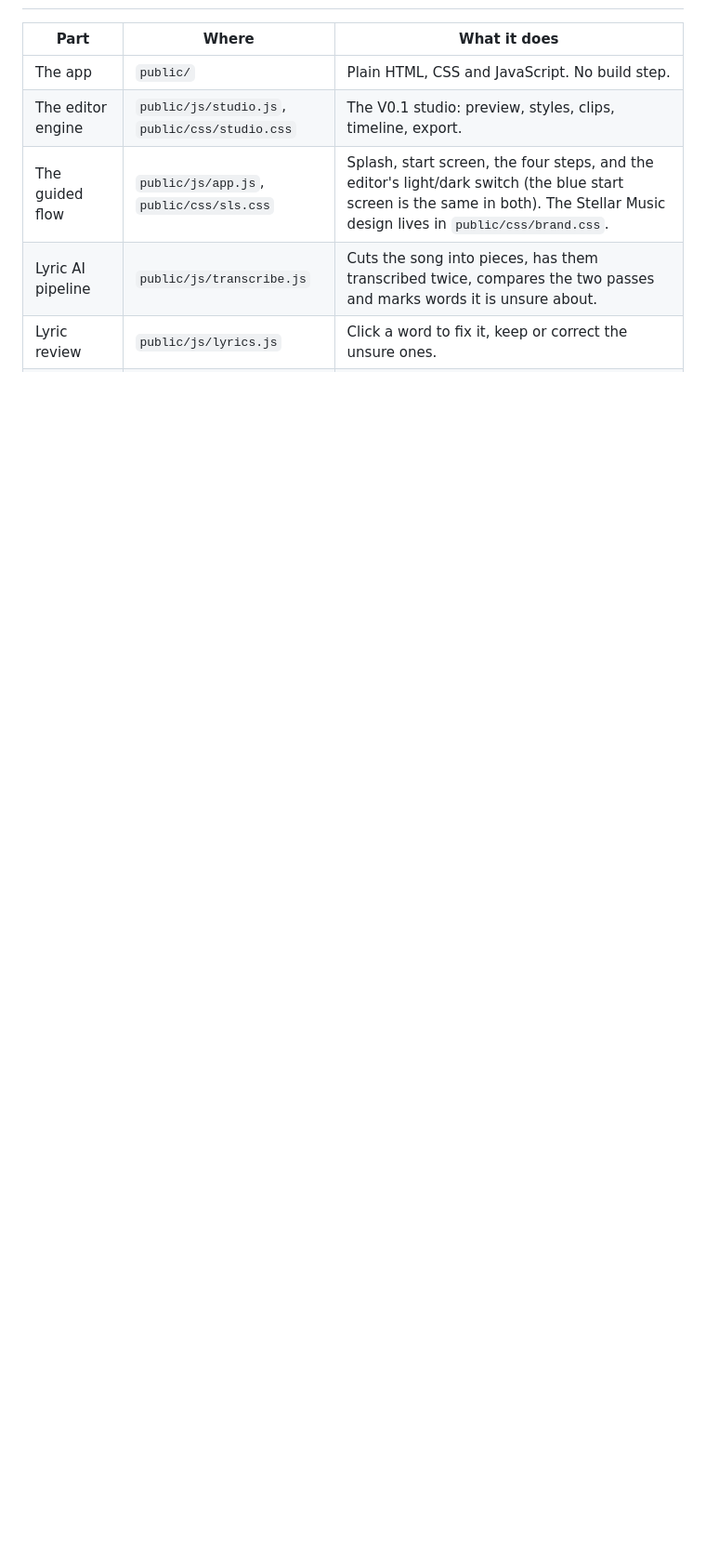
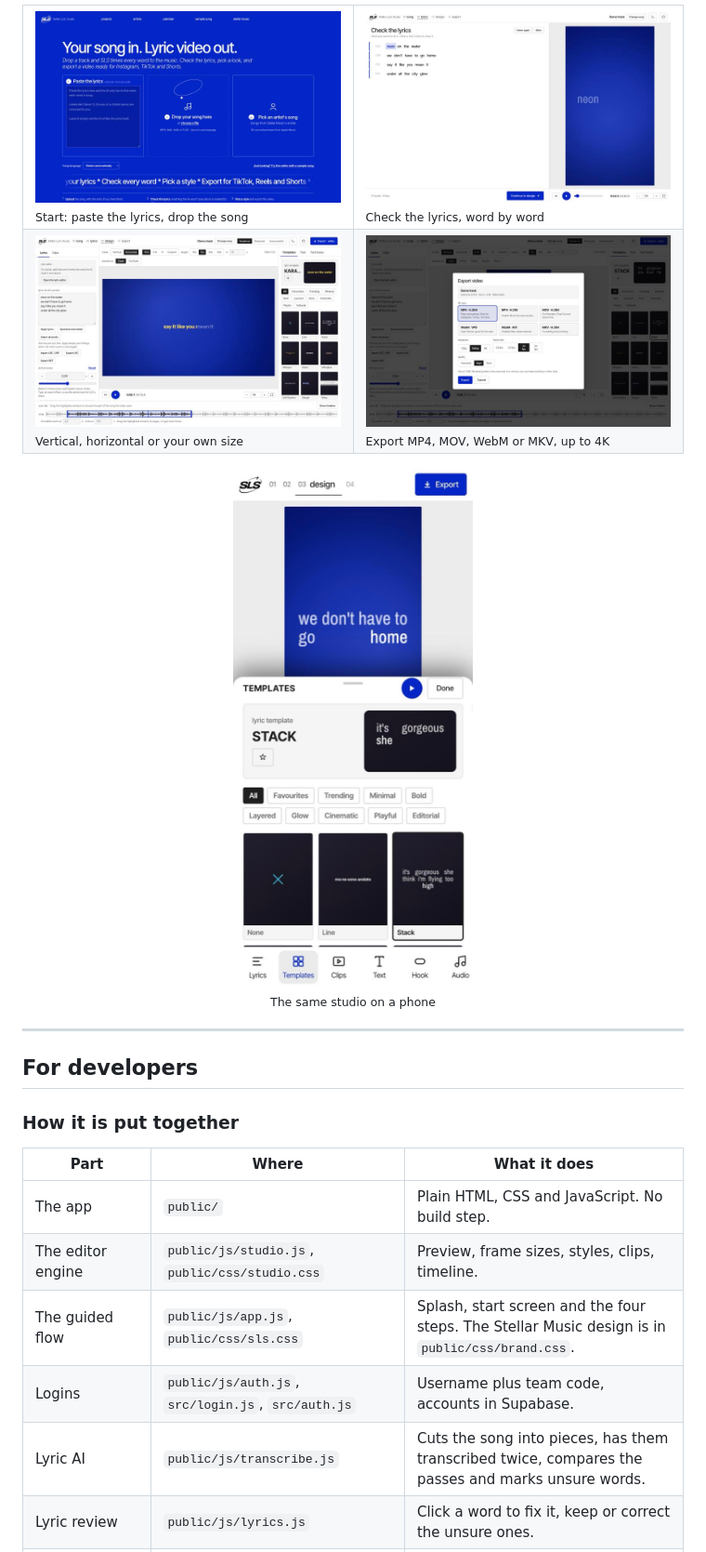
Before and after one commit to jesaias1/stellar-lyric-studio, a Markdown page: README.md, the part around one of its changes. Shown at 93% size. GitHub-like rendering; pictures changed too: docs/screenshots/export.jpg (added), docs/screenshots/horizontal.jpg (added), docs/screenshots/lyrics.jpg (added); blank space fills up the shorter version.

```diff
--- a/README.md
+++ b/README.md
@@ -7,8 +33,30 @@ you check them, pick a style and export a video.
+<table>
+  <tr>
+    <td width="50%"><img src="docs/screenshots/start.jpg" alt="Start screen"><br><sub>Start: paste the lyrics, drop the song</sub></td>
+    <td width="50%"><img src="docs/screenshots/lyrics.jpg" alt="Checking the lyrics"><br><sub>Check the lyrics, word by word</sub></td>
+  </tr>
+  <tr>
+    <td><img src="docs/screenshots/horizontal.jpg" alt="A horizontal 16:9 frame"><br><sub>Vertical, horizontal or your own size</sub></td>
+    <td><img src="docs/screenshots/export.jpg" alt="The export window"><br><sub>Export MP4, MOV, WebM or MKV, up to 4K</sub></td>
+  </tr>
+</table>
+
+<p align="center">
+  <img src="docs/screenshots/phone.jpg" alt="The studio on a phone" width="300"><br>
+  <sub>The same studio on a phone</sub>
+</p>
+
+---
+
+## For developers
+
+### How it is put together
 
 | Part | Where | What it does |
 | --- | --- | --- |
 | The app | `public/` | Plain HTML, CSS and JavaScript. No build step. |
-| The editor engine | `public/js/studio.js`, `public/css/studio.css` | The V0.1 studio: preview, styles, clips, timeline, export. |
-| The guided flow | `public/js/app.js`, `public/css/sls.css` | Splash, start screen, the four steps, and the editor's light/dark switch (the blue start screen is the same in both). The Stellar Music design lives in `public/css/brand.css`. |
-| Lyric AI pipeline | `public/js/transcribe.js` | Cuts the song into pieces, has them transcribed twice, compares the two passes and marks words it is unsure about. |
+| The editor engine | `public/js/studio.js`, `public/css/studio.css` | Preview, frame sizes, styles, clips, timeline. |
+| The guided flow | `public/js/app.js`, `public/css/sls.css` | Splash, start screen and the four steps. The Stellar Music design is in `public/css/brand.css`. |
+| Logins | `public/js/auth.js`, `src/login.js`, `src/auth.js` | Username plus team code, accounts in Supabase. |
+| Lyric AI | `public/js/transcribe.js` | Cuts the song into pieces, has them transcribed twice, compares the passes and marks unsure words. |
 | Lyric review | `public/js/lyrics.js` | Click a word to fix it, keep or correct the unsure ones. |
```
Also changed, not shown: other parts of README.md (+92 -87 lines), docs/screenshots/editor.jpg (added).
